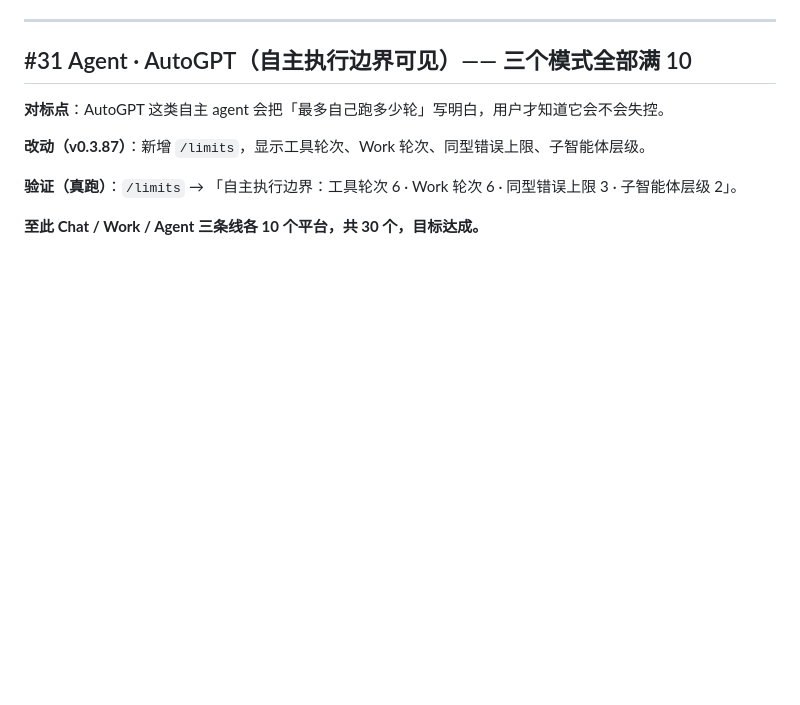
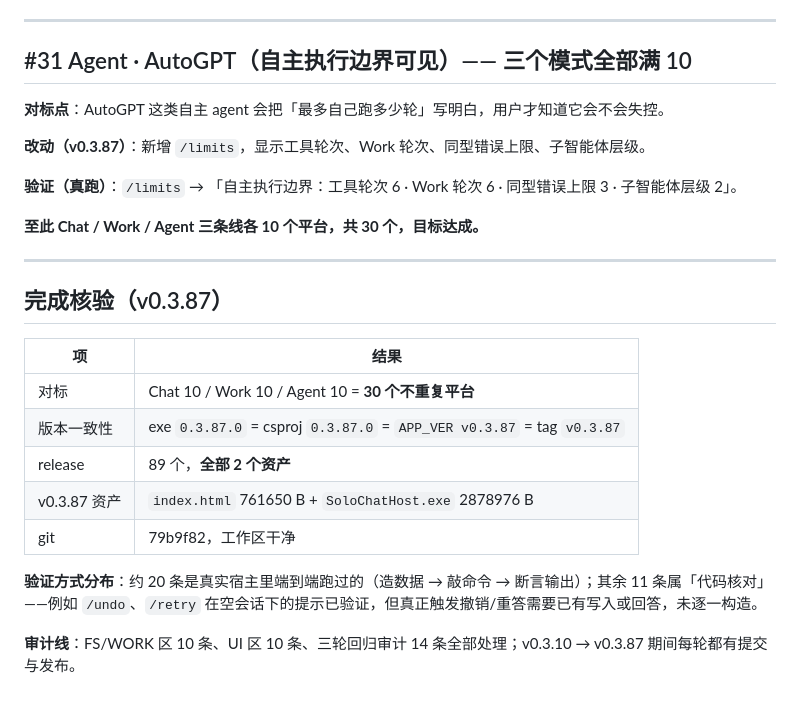
Before and after one commit to tsgqjxhn/SoloChat, a Markdown page: docs/对标记录.md, the part around the change. Rendered like a GitHub page; blank space fills up the shorter version.

Commit message:
完成核验：30 个平台、版本一致、89 个 release 均 2 资产

```diff
--- a/docs/对标记录.md
+++ b/docs/对标记录.md
@@ -498,3 +498,19 @@
 **验证（真跑）**：`/limits` → 「自主执行边界：工具轮次 6 · Work 轮次 6 · 同型错误上限 3 · 子智能体层级 2」。
 
 **至此 Chat / Work / Agent 三条线各 10 个平台，共 30 个，目标达成。**
+
+---
+
+## 完成核验（v0.3.87）
+
+| 项 | 结果 |
+|---|---|
+| 对标 | Chat 10 / Work 10 / Agent 10 = **30 个不重复平台** |
+| 版本一致性 | exe `0.3.87.0` = csproj `0.3.87.0` = `APP_VER v0.3.87` = tag `v0.3.87` |
+| release | 89 个，**全部 2 个资产** |
+| v0.3.87 资产 | `index.html` 761650 B + `SoloChatHost.exe` 2878976 B |
+| git | 79b9f82，工作区干净 |
+
+**验证方式分布**：约 20 条是真实宿主里端到端跑过的（造数据 → 敲命令 → 断言输出）；其余 11 条属「代码核对」——例如 `/undo`、`/retry` 在空会话下的提示已验证，但真正触发撤销/重答需要已有写入或回答，未逐一构造。
+
+**审计线**：FS/WORK 区 10 条、UI 区 10 条、三轮回归审计 14 条全部处理；v0.3.10 → v0.3.87 期间每轮都有提交与发布。
```
